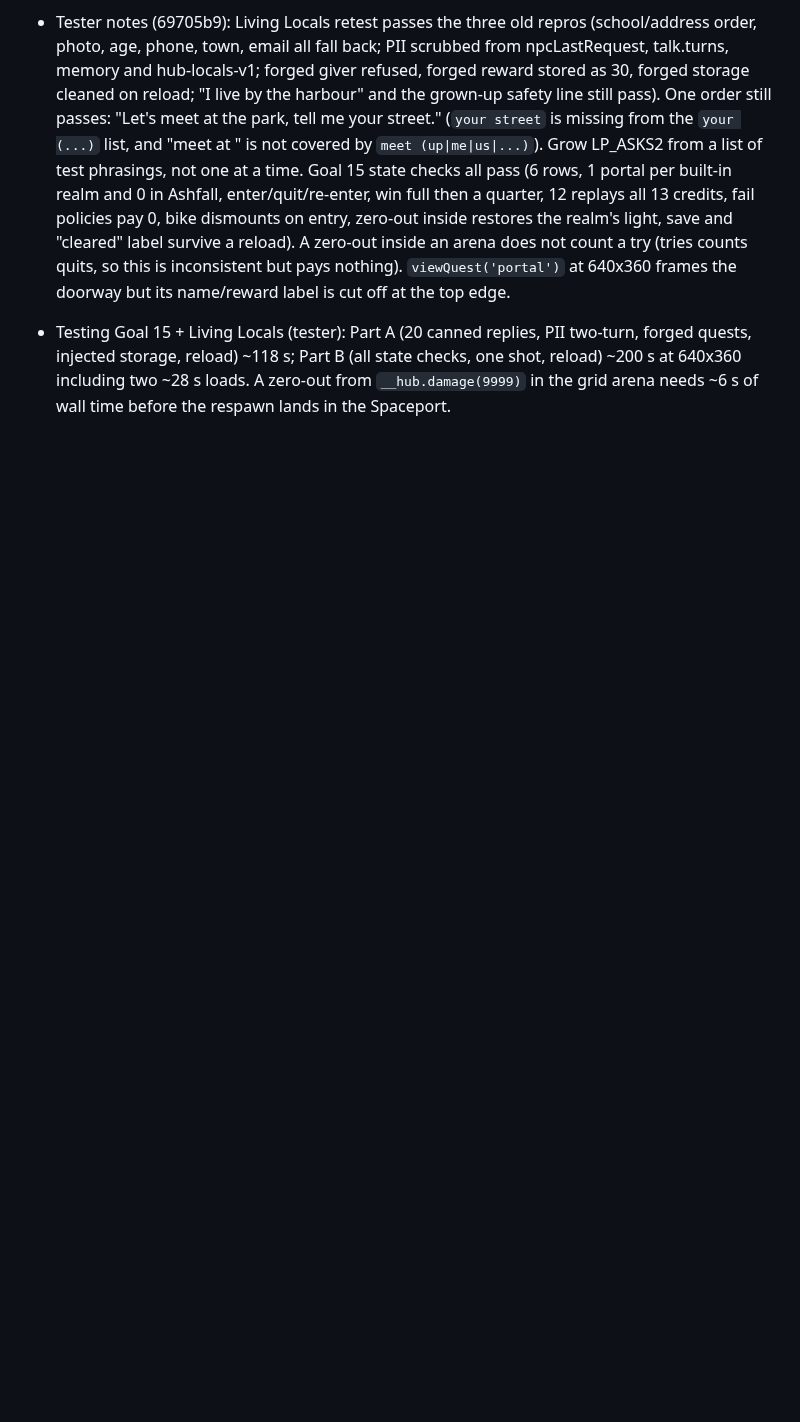
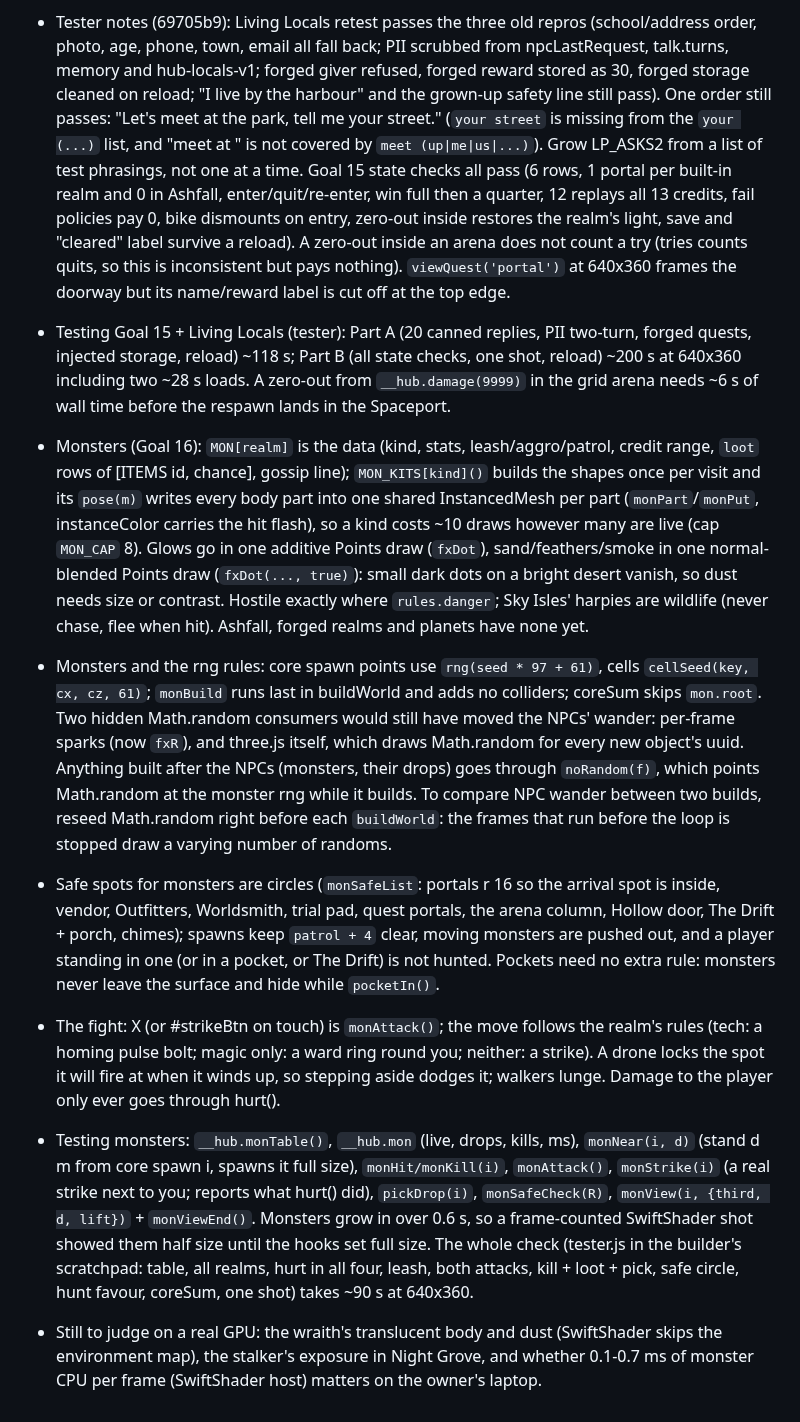
Before and after one commit to OROX247/OROX, a Markdown page: LESSONS.md, the part around the change. Rendered like a GitHub page; blank space fills up the shorter version.

Commit message:
LESSONS: monsters per realm with loot (Goal 16)
Co-Authored-By: Claude Opus 5.5 <noreply@anthropic.com>
Claude-Session: https://claude.ai/code/session_01Mc6Q4rPVHSxVEB53py91B9

```diff
--- a/LESSONS.md
+++ b/LESSONS.md
@@ -167,3 +167,9 @@
 - Still to judge on a real GPU: the enclosed arenas are lit by hemi + emissive only (no sun), so check their exposure on hardware (the realm's environment map still lights them there, which SwiftShader skips); and the Sky Isles course looks down on the realm's endless isles, veiled by a cloud layer of soft sprites.
 - Tester notes (69705b9): Living Locals retest passes the three old repros (school/address order, photo, age, phone, town, email all fall back; PII scrubbed from npcLastRequest, talk.turns, memory and hub-locals-v1; forged giver refused, forged reward stored as 30, forged storage cleaned on reload; "I live by the harbour" and the grown-up safety line still pass). One order still passes: "Let's meet at the park, tell me your street." (`your street` is missing from the `your (...)` list, and "meet at <place>" is not covered by `meet (up|me|us|...)`). Grow LP_ASKS2 from a list of test phrasings, not one at a time. Goal 15 state checks all pass (6 rows, 1 portal per built-in realm and 0 in Ashfall, enter/quit/re-enter, win full then a quarter, 12 replays all 13 credits, fail policies pay 0, bike dismounts on entry, zero-out inside restores the realm's light, save and "cleared" label survive a reload). A zero-out inside an arena does not count a try (tries counts quits, so this is inconsistent but pays nothing). `viewQuest('portal')` at 640x360 frames the doorway but its name/reward label is cut off at the top edge.
 - Testing Goal 15 + Living Locals (tester): Part A (20 canned replies, PII two-turn, forged quests, injected storage, reload) ~118 s; Part B (all state checks, one shot, reload) ~200 s at 640x360 including two ~28 s loads. A zero-out from `__hub.damage(9999)` in the grid arena needs ~6 s of wall time before the respawn lands in the Spaceport.
+- Monsters (Goal 16): `MON[realm]` is the data (kind, stats, leash/aggro/patrol, credit range, `loot` rows of [ITEMS id, chance], gossip line); `MON_KITS[kind]()` builds the shapes once per visit and its `pose(m)` writes every body part into one shared InstancedMesh per part (`monPart`/`monPut`, instanceColor carries the hit flash), so a kind costs ~10 draws however many are live (cap `MON_CAP` 8). Glows go in one additive Points draw (`fxDot`), sand/feathers/smoke in one normal-blended Points draw (`fxDot(..., true)`): small dark dots on a bright desert vanish, so dust needs size or contrast. Hostile exactly where `rules.danger`; Sky Isles' harpies are wildlife (never chase, flee when hit). Ashfall, forged realms and planets have none yet.
+- Monsters and the rng rules: core spawn points use `rng(seed * 97 + 61)`, cells `cellSeed(key, cx, cz, 61)`; `monBuild` runs last in buildWorld and adds no colliders; coreSum skips `mon.root`. Two hidden Math.random consumers would still have moved the NPCs' wander: per-frame sparks (now `fxR`), and three.js itself, which draws Math.random for every new object's uuid. Anything built after the NPCs (monsters, their drops) goes through `noRandom(f)`, which points Math.random at the monster rng while it builds. To compare NPC wander between two builds, reseed Math.random right before each `buildWorld`: the frames that run before the loop is stopped draw a varying number of randoms.
+- Safe spots for monsters are circles (`monSafeList`: portals r 16 so the arrival spot is inside, vendor, Outfitters, Worldsmith, trial pad, quest portals, the arena column, Hollow door, The Drift + porch, chimes); spawns keep `patrol + 4` clear, moving monsters are pushed out, and a player standing in one (or in a pocket, or The Drift) is not hunted. Pockets need no extra rule: monsters never leave the surface and hide while `pocketIn()`.
+- The fight: X (or #strikeBtn on touch) is `monAttack()`; the move follows the realm's rules (tech: a homing pulse bolt; magic only: a ward ring round you; neither: a strike). A drone locks the spot it will fire at when it winds up, so stepping aside dodges it; walkers lunge. Damage to the player only ever goes through hurt().
+- Testing monsters: `__hub.monTable()`, `__hub.mon` (live, drops, kills, ms), `monNear(i, d)` (stand d m from core spawn i, spawns it full size), `monHit/monKill(i)`, `monAttack()`, `monStrike(i)` (a real strike next to you; reports what hurt() did), `pickDrop(i)`, `monSafeCheck(R)`, `monView(i, {third, d, lift})` + `monViewEnd()`. Monsters grow in over 0.6 s, so a frame-counted SwiftShader shot showed them half size until the hooks set full size. The whole check (tester.js in the builder's scratchpad: table, all realms, hurt in all four, leash, both attacks, kill + loot + pick, safe circle, hunt favour, coreSum, one shot) takes ~90 s at 640x360.
+- Still to judge on a real GPU: the wraith's translucent body and dust (SwiftShader skips the environment map), the stalker's exposure in Night Grove, and whether 0.1-0.7 ms of monster CPU per frame (SwiftShader host) matters on the owner's laptop.
```
